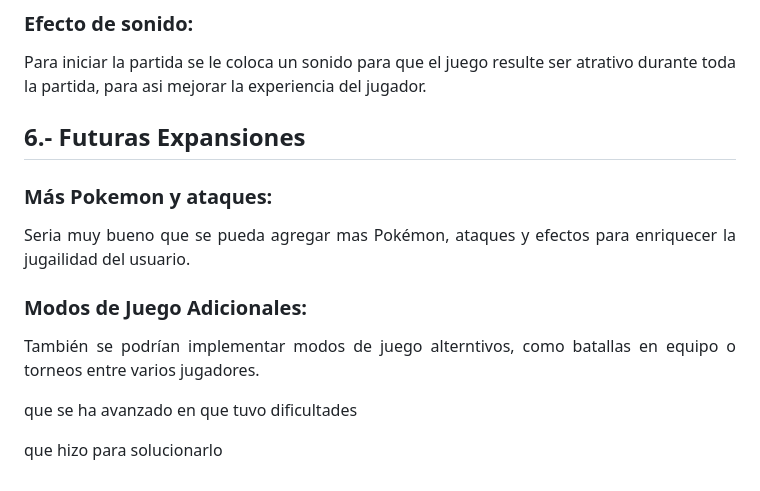
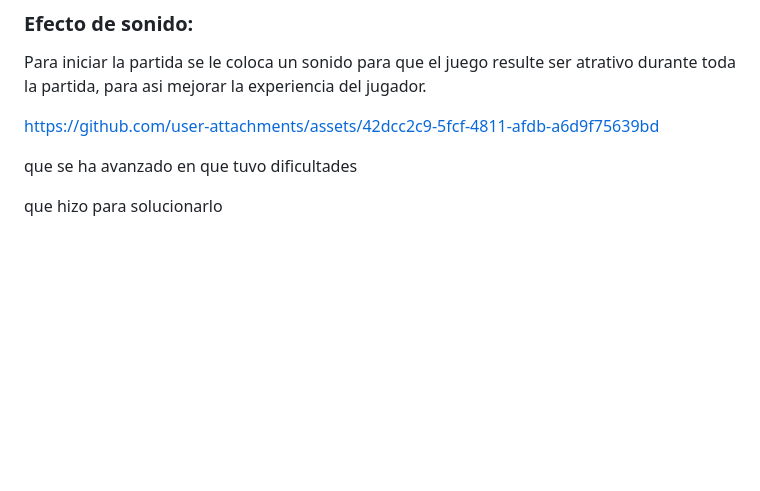
Before and after one commit to Fx2048/TEAM_DB, a Markdown page: Informe de la entrega parcial.md, the part around the change. Rendered like a GitHub page; blank space fills up the shorter version.

```diff
--- a/Informe de la entrega parcial.md
+++ b/Informe de la entrega parcial.md
@@ -115,17 +115,7 @@ La interfaz del juego muestra la selección del Pokémon, los PH actuales de amb
 Para iniciar la partida se le coloca un sonido para que el juego resulte ser atrativo durante toda la partida, para asi mejorar la experiencia del jugador.
 </p>
 
-## 6.- Futuras Expansiones
-
-### Más Pokemon  y ataques:
-<p align="justify">
-Seria muy bueno que se pueda agregar mas Pokémon, ataques y efectos para enriquecer la jugailidad del usuario.
-</p>
-
-### Modos de Juego Adicionales:
-<p align="justify">
-También se podrían implementar modos de juego alterntivos, como batallas en equipo o torneos entre varios jugadores.
-</p>
+https://github.com/user-attachments/assets/42dcc2c9-5fcf-4811-afdb-a6d9f75639bd
 
 que se ha avanzado
 en que tuvo dificultades
```
